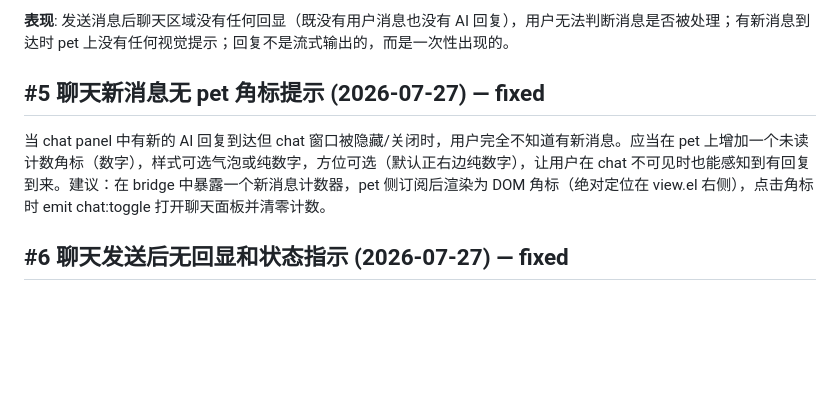
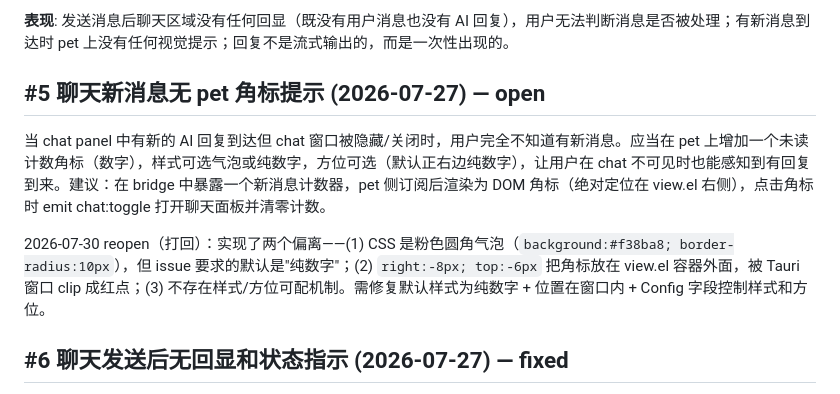
Before and after one commit to ambery-ai/ambery, a Markdown page: issues.md, the part around the change. Drawn GitHub-style; blank space fills up the shorter version.

Commit message:
docs: (issues) [#5] reopen——角标样式背离(气泡≠纯数字)+溢出clip+缺可配机制

```diff
--- a/issues.md
+++ b/issues.md
@@ -34,9 +34,11 @@ Card 面板已有"复制"按钮，点击后调用 `navigator.clipboard.writeText
 
 **表现**: 发送消息后聊天区域没有任何回显（既没有用户消息也没有 AI 回复），用户无法判断消息是否被处理；有新消息到达时 pet 上没有任何视觉提示；回复不是流式输出的，而是一次性出现的。
 
-## #5 聊天新消息无 pet 角标提示 (2026-07-27) — fixed
+## #5 聊天新消息无 pet 角标提示 (2026-07-27) — open
 
 当 chat panel 中有新的 AI 回复到达但 chat 窗口被隐藏/关闭时，用户完全不知道有新消息。应当在 pet 上增加一个未读计数角标（数字），样式可选气泡或纯数字，方位可选（默认正右边纯数字），让用户在 chat 不可见时也能感知到有回复到来。建议：在 bridge 中暴露一个新消息计数器，pet 侧订阅后渲染为 DOM 角标（绝对定位在 view.el 右侧），点击角标时 emit chat:toggle 打开聊天面板并清零计数。
+
+2026-07-30 reopen（打回）：实现了两个偏离——(1) CSS 是粉色圆角气泡（`background:#f38ba8; border-radius:10px`），但 issue 要求的默认是"纯数字"；(2) `right:-8px; top:-6px` 把角标放在 view.el 容器外面，被 Tauri 窗口 clip 成红点；(3) 不存在样式/方位可配机制。需修复默认样式为纯数字 + 位置在窗口内 + Config 字段控制样式和方位。
 
 ## #6 聊天发送后无回显和状态指示 (2026-07-27) — fixed
 
```
